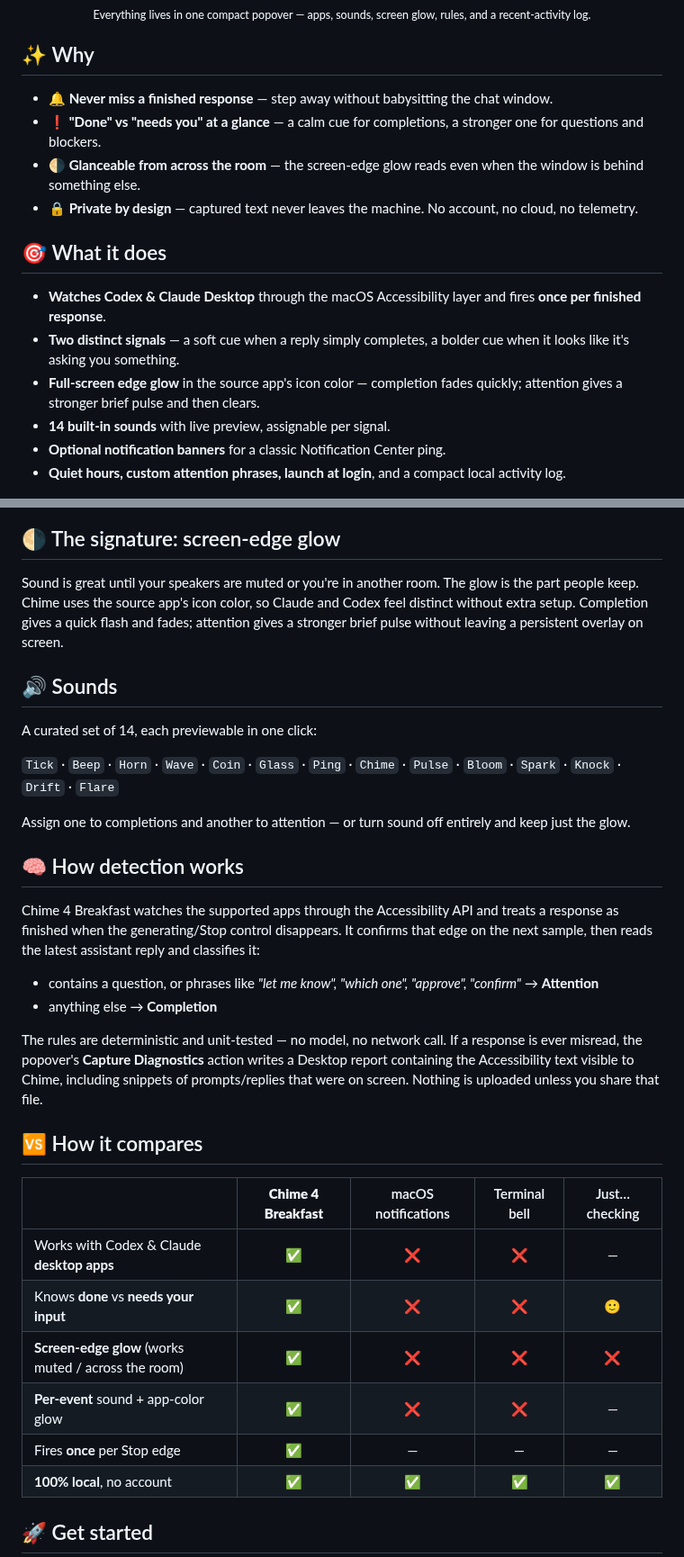
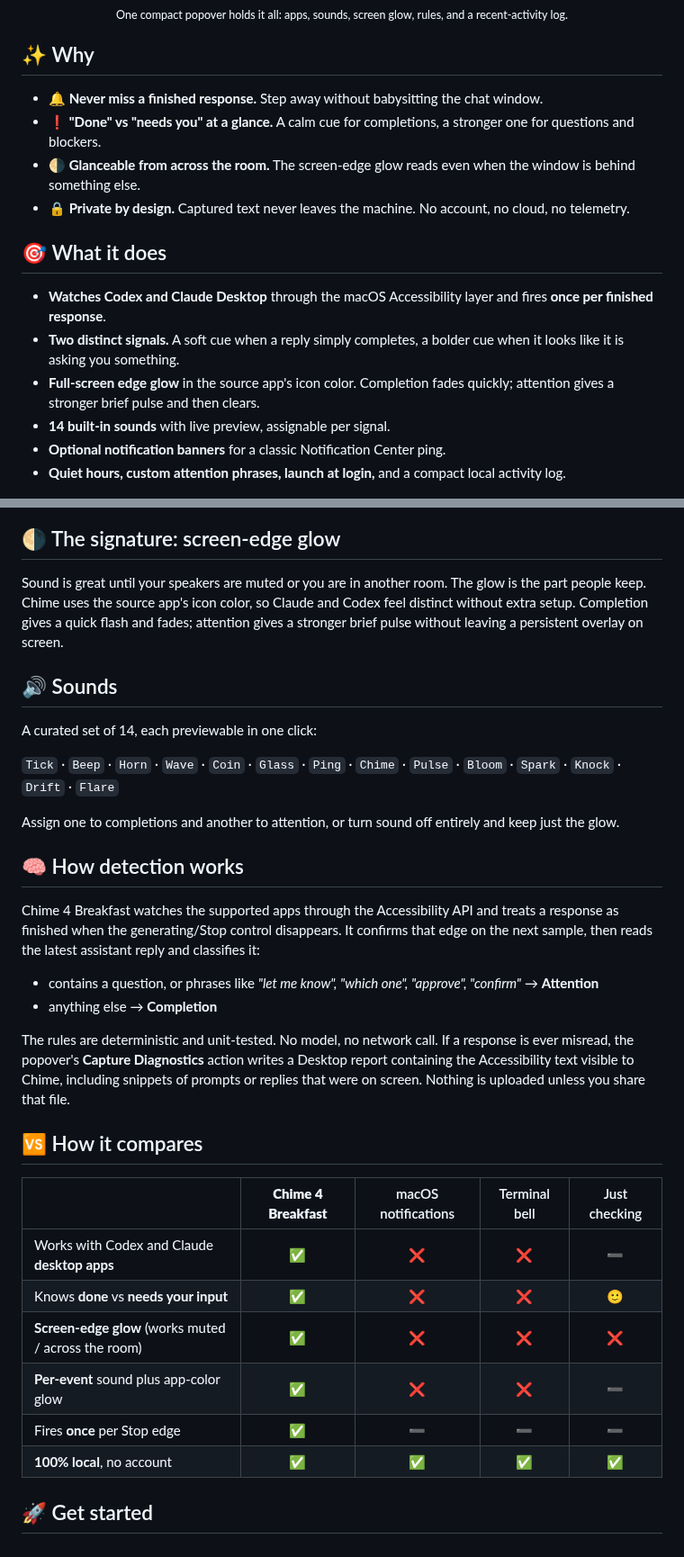
Before and after one commit to onekapisch/chime-4-breakfast, a Markdown page: README.md, 2 parts joined by grey strips. Shown at 90% size. GitHub-like rendering.

```diff
--- a/README.md
+++ b/README.md
@@ -28,24 +28,24 @@ It's native, tiny, and lives in your menu bar. Everything happens on your Mac.
 <div align="center">
 <img src=".github/assets/popover.png" width="360" alt="The Chime 4 Breakfast menu bar popover" />
 <br/>
-<sub>Everything lives in one compact popover — apps, sounds, screen glow, rules, and a recent-activity log.</sub>
+<sub>One compact popover holds it all: apps, sounds, screen glow, rules, and a recent-activity log.</sub>
 </div>
 
 ## ✨ Why
 
-- **🔔 Never miss a finished response** — step away without babysitting the chat window.
-- **❗ "Done" vs "needs you" at a glance** — a calm cue for completions, a stronger one for questions and blockers.
-- **🌗 Glanceable from across the room** — the screen-edge glow reads even when the window is behind something else.
-- **🔒 Private by design** — captured text never leaves the machine. No account, no cloud, no telemetry.
+- **🔔 Never miss a finished response.** Step away without babysitting the chat window.
+- **❗ "Done" vs "needs you" at a glance.** A calm cue for completions, a stronger one for questions and blockers.
+- **🌗 Glanceable from across the room.** The screen-edge glow reads even when the window is behind something else.
+- **🔒 Private by design.** Captured text never leaves the machine. No account, no cloud, no telemetry.
 
 ## 🎯 What it does
 
-- **Watches Codex & Claude Desktop** through the macOS Accessibility layer and fires **once per finished response**.
-- **Two distinct signals** — a soft cue when a reply simply completes, a bolder cue when it looks like it's asking you something.
-- **Full-screen edge glow** in the source app's icon color — completion fades quickly; attention gives a stronger brief pulse and then clears.
+- **Watches Codex and Claude Desktop** through the macOS Accessibility layer and fires **once per finished response**.
+- **Two distinct signals.** A soft cue when a reply simply completes, a bolder cue when it looks like it is asking you something.
+- **Full-screen edge glow** in the source app's icon color. Completion fades quickly; attention gives a stronger brief pulse and then clears.
 - **14 built-in sounds** with live preview, assignable per signal.
 - **Optional notification banners** for a classic Notification Center ping.
-- **Quiet hours, custom attention phrases, launch at login**, and a compact local activity log.
+- **Quiet hours, custom attention phrases, launch at login,** and a compact local activity log.
 
 <div align="center">
 <img src=".github/assets/glow-demo.png" width="760" alt="Screen-edge glow in source-app colors on every display" />
@@ -53,7 +53,7 @@ It's native, tiny, and lives in your menu bar. Everything happens on your Mac.
 
 ## 🌗 The signature: screen-edge glow
 
-Sound is great until your speakers are muted or you're in another room. The glow is the part people keep. Chime uses the source app's icon color, so Claude and Codex feel distinct without extra setup. Completion gives a quick flash and fades; attention gives a stronger brief pulse without leaving a persistent overlay on screen.
+Sound is great until your speakers are muted or you are in another room. The glow is the part people keep. Chime uses the source app's icon color, so Claude and Codex feel distinct without extra setup. Completion gives a quick flash and fades; attention gives a stronger brief pulse without leaving a persistent overlay on screen.
 
 ## 🔊 Sounds
 
@@ -61,7 +61,7 @@ A curated set of 14, each previewable in one click:
 
 `Tick` · `Beep` · `Horn` · `Wave` · `Coin` · `Glass` · `Ping` · `Chime` · `Pulse` · `Bloom` · `Spark` · `Knock` · `Drift` · `Flare`
 
-Assign one to completions and another to attention — or turn sound off entirely and keep just the glow.
+Assign one to completions and another to attention, or turn sound off entirely and keep just the glow.
 
 ## 🧠 How detection works
 
@@ -70,17 +70,17 @@ Chime 4 Breakfast watches the supported apps through the Accessibility API and t
 - contains a question, or phrases like *"let me know", "which one", "approve", "confirm"* → **Attention**
 - anything else → **Completion**
 
-The rules are deterministic and unit-tested — no model, no network call. If a response is ever misread, the popover's **Capture Diagnostics** action writes a Desktop report containing the Accessibility text visible to Chime, including snippets of prompts/replies that were on screen. Nothing is uploaded unless you share that file.
+The rules are deterministic and unit-tested. No model, no network call. If a response is ever misread, the popover's **Capture Diagnostics** action writes a Desktop report containing the Accessibility text visible to Chime, including snippets of prompts or replies that were on screen. Nothing is uploaded unless you share that file.
 
 ## 🆚 How it compares
 
-| | **Chime 4 Breakfast** | macOS notifications | Terminal bell | Just… checking |
+| | **Chime 4 Breakfast** | macOS notifications | Terminal bell | Just checking |
 |---|:---:|:---:|:---:|:---:|
-| Works with Codex & Claude **desktop apps** | ✅ | ❌ | ❌ | — |
+| Works with Codex and Claude **desktop apps** | ✅ | ❌ | ❌ | ➖ |
 | Knows **done** vs **needs your input** | ✅ | ❌ | ❌ | 🙂 |
 | **Screen-edge glow** (works muted / across the room) | ✅ | ❌ | ❌ | ❌ |
-| **Per-event** sound + app-color glow | ✅ | ❌ | ❌ | — |
-| Fires **once** per Stop edge | ✅ | — | — | — |
+| **Per-event** sound plus app-color glow | ✅ | ❌ | ❌ | ➖ |
+| Fires **once** per Stop edge | ✅ | ➖ | ➖ | ➖ |
 | **100% local**, no account | ✅ | ✅ | ✅ | ✅ |
 
 ## 🚀 Get started
```
Also changed, not shown: other parts of README.md (+17 -17 lines), CHANGELOG.md (+5 -5 lines), CONTRIBUTING.md (+1 -1 lines), .github/assets/glow-demo.png, .github/assets/hero.png, 11 other files.
